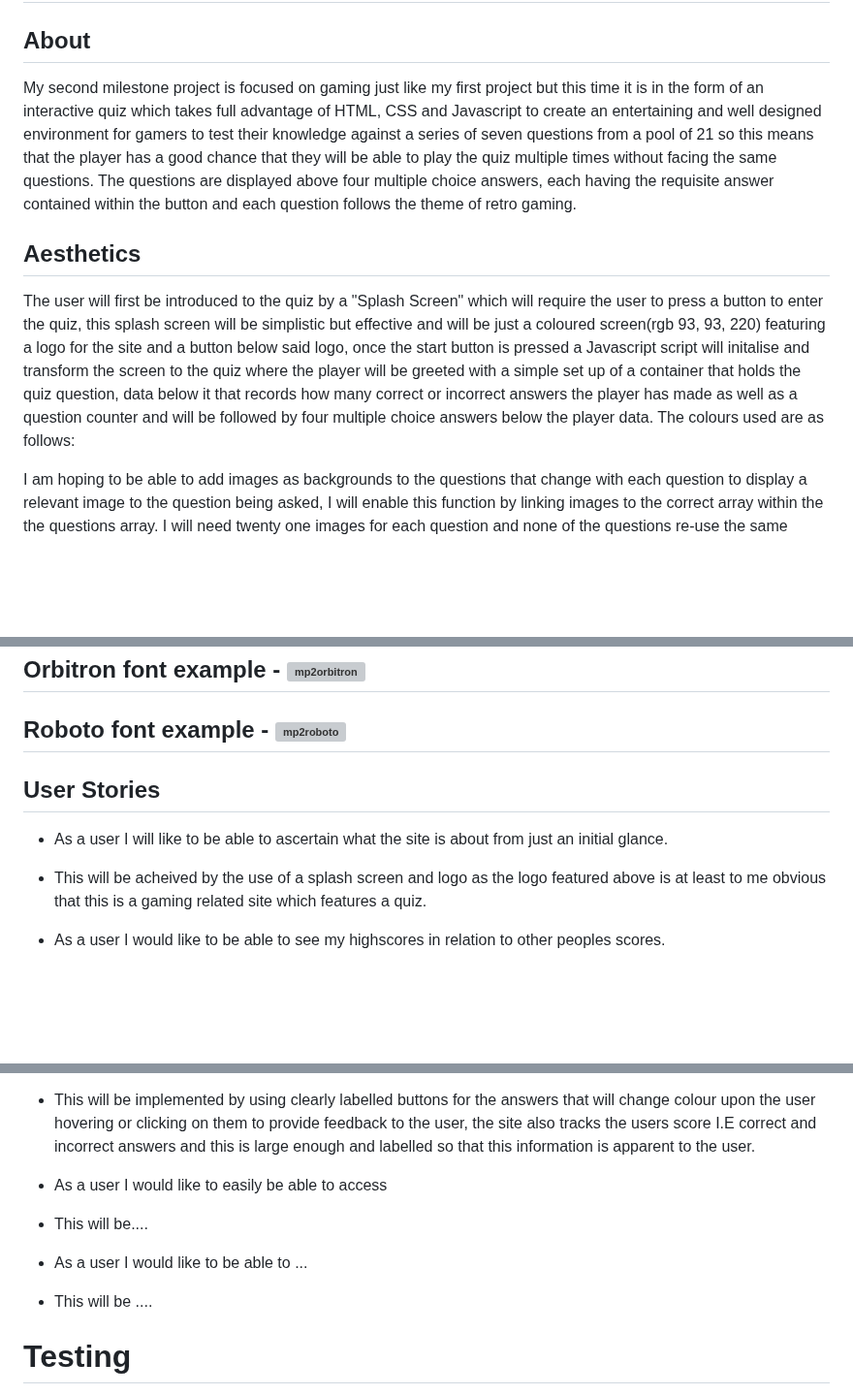
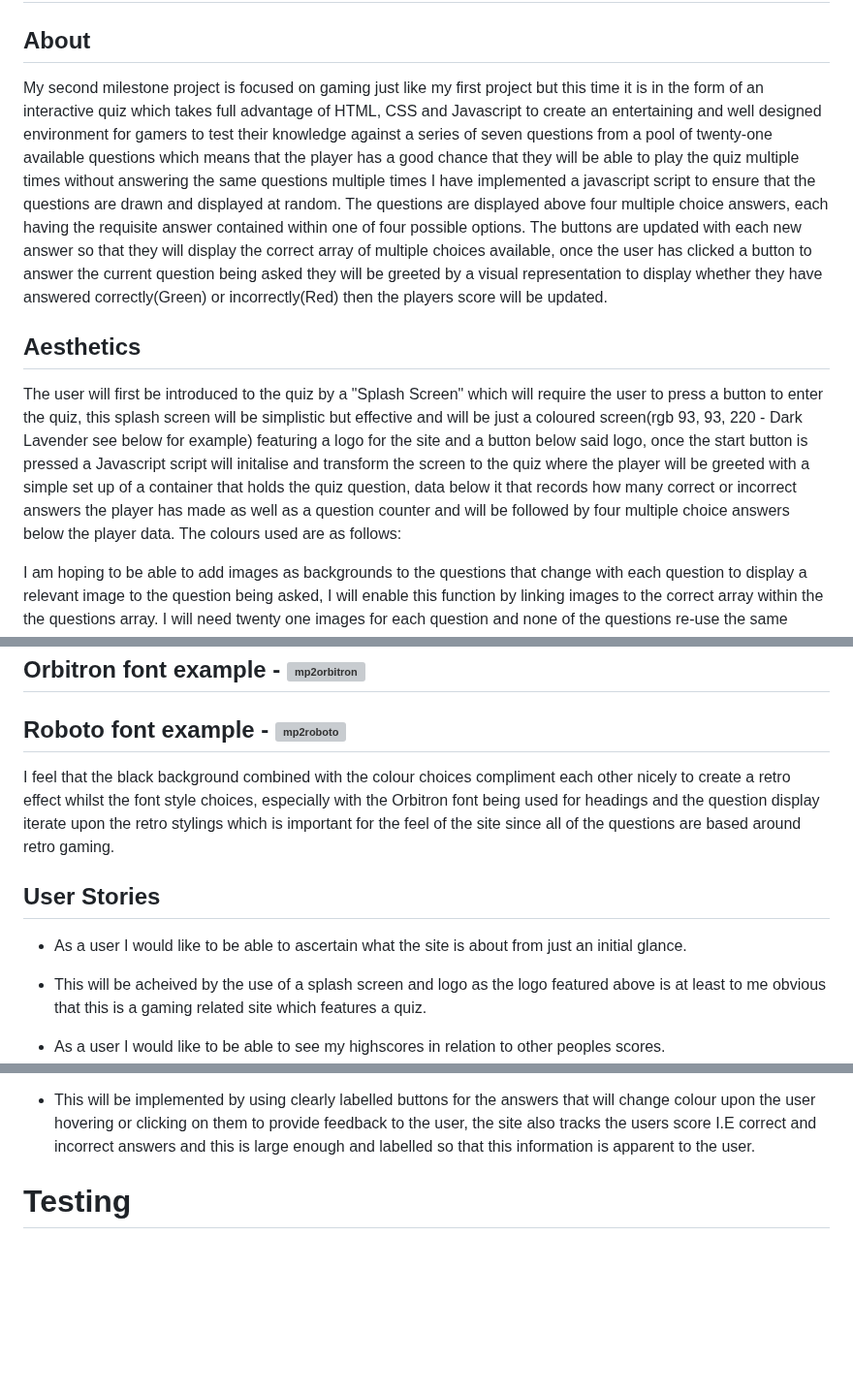
Before and after one commit to Aansteydev/mp2-quiz, a Markdown page: README.md, 3 parts joined by grey strips. Shown at 97% size. GitHub-like rendering; blank space fills up the shorter version; grey boxes are pictures that could not be loaded.

Commit message:
Update README.md
Add more to the about and aesthetics sections

```diff
--- a/README.md
+++ b/README.md
@@ -2,11 +2,11 @@
 
 ## About
 
-My second milestone project is focused on gaming just like my first project but this time it is in the form of an interactive quiz which takes full advantage of HTML, CSS and Javascript to create an entertaining and well designed environment for gamers to test their knowledge against a series of seven questions from a pool of 21 so this means that the player has a good chance that they will be able to play the quiz multiple times without facing the same questions. The questions are displayed above four multiple choice answers, each having the requisite answer contained within the button and each question follows the theme of retro gaming.
+My second milestone project is focused on gaming just like my first project but this time it is in the form of an interactive quiz which takes full advantage of HTML, CSS and Javascript to create an entertaining and well designed environment for gamers to test their knowledge against a series of seven questions from a pool of twenty-one available questions which means that the player has a good chance that they will be able to play the quiz multiple times without answering the same questions multiple times I have implemented a javascript script to ensure that the questions are drawn and displayed at random. The questions are displayed above four multiple choice answers, each having the requisite answer contained within one of four possible options. The buttons are updated with each new answer so that they will display the correct array of multiple choices available, once the user has clicked a button to answer the current question being asked they will be greeted by a visual representation to display whether they have answered correctly(Green) or incorrectly(Red) then the players score will be updated.
 
 ## Aesthetics
 
-The user will first be introduced to the quiz by a "Splash Screen" which will require the user to press a button to enter the quiz, this splash screen will be simplistic but effective and will be just a coloured screen(rgb 93, 93, 220) featuring a logo for the site and a button below said logo, once the start button is pressed a Javascript script will initalise and transform the screen to the quiz where the player will be greeted with a simple set up of a container that holds the quiz question, data below it that records how many correct or incorrect answers the player has made as well as a question counter and will be followed by four multiple choice answers below the player data. The colours used are as follows:
+The user will first be introduced to the quiz by a "Splash Screen" which will require the user to press a button to enter the quiz, this splash screen will be simplistic but effective and will be just a coloured screen(rgb 93, 93, 220 - Dark Lavender see below for example) featuring a logo for the site and a button below said logo, once the start button is pressed a Javascript script will initalise and transform the screen to the quiz where the player will be greeted with a simple set up of a container that holds the quiz question, data below it that records how many correct or incorrect answers the player has made as well as a question counter and will be followed by four multiple choice answers below the player data. The colours used are as follows:
 
 I am hoping to be able to add images as backgrounds to the questions that change with each question to display a relevant image to the question being asked, I will enable this function by linking images to the correct array within the the questions array. I will need twenty one images for each question and none of the questions re-use the same question material so they will all need to be different, I will use tinyJPG to minimize the size of the images and the length of time it will take to load on the page.
 I have also created a logo for the splash screen which will aid the user with recognising the ethos of the website from a glance.
@@ -26,9 +26,11 @@ The fonts used are Roboto for the answers and orbitron for the question and head
 
 ## Roboto font example - ![mp2roboto](https://github.com/Aansteydev/mp2-quiz/assets/137046660/517a71ed-8fc3-4747-b1cd-3338be3ae92c)
 
+I feel that the black background combined with the colour choices compliment each other nicely to create a retro effect whilst the font style choices, especially with the Orbitron font being used for headings and the question display iterate upon the retro stylings which is important for the feel of the site since all of the questions are based around retro gaming.
+
 ## User Stories
 
-- As a user I will like to be able to ascertain what the site is about from just an initial glance.
+- As a user I would like to be able to ascertain what the site is about from just an initial glance.
 - This will be acheived by the use of a splash screen and logo as the logo featured above is at least to me obvious that this is a gaming related site which features a quiz.
 
 - As a user I would like to be able to see my highscores in relation to other peoples scores.
@@ -40,11 +42,7 @@ The fonts used are Roboto for the answers and orbitron for the question and head
 - As a user I would like the functionality of the site to be easy to navigate I.E how to access the answers, where to check my score etc.
 - This will be implemented by using clearly labelled buttons for the answers that will change colour upon the user hovering or clicking on them to provide feedback to the user, the site also tracks the users score I.E correct and incorrect answers and this is large enough and labelled so that this information is apparent to the user.
 
-- As a user I would like to easily be able to access
-- This will be....
 
-- As a user I would like to be able to ...
-- This will be ....
 
 # Testing
 Due to this project being quite small in scope I have neglected automated testing and have focused on creating functionality through my code, so whilst there is a lack of automated testing I have been working through my code as the project has expanded and my findings are as follows.
```
